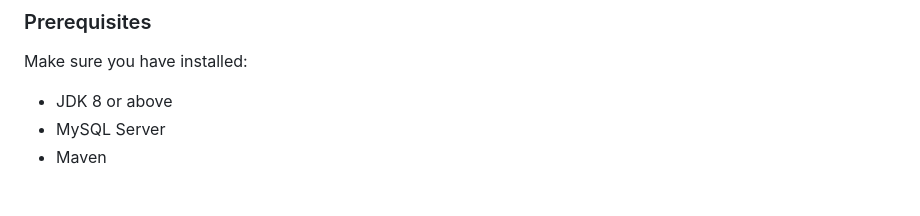
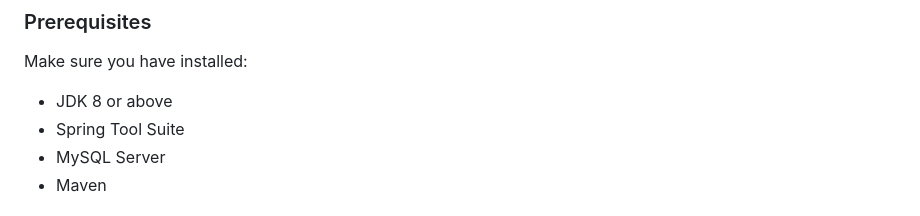
Before and after one commit to surusivaji/SmartContactManager, a Markdown page: README.md, the part around the change. Drawn GitHub-style.

Commit message:
Add Spring Tool Suite to installation requirements

```diff
--- a/README.md
+++ b/README.md
@@ -162,6 +162,7 @@ smart-contact-manager/
 Make sure you have installed:
 
 * JDK 8 or above
+* Spring Tool Suite
 * MySQL Server
 * Maven
 
```
